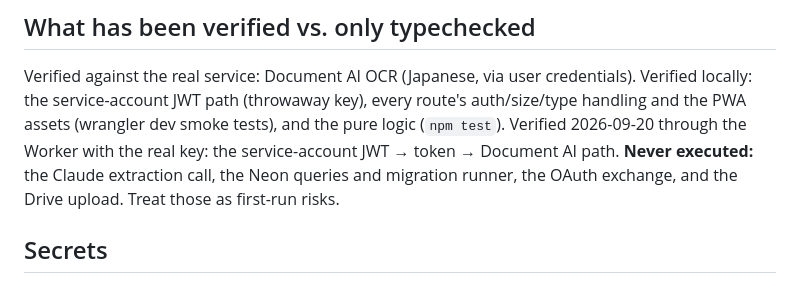
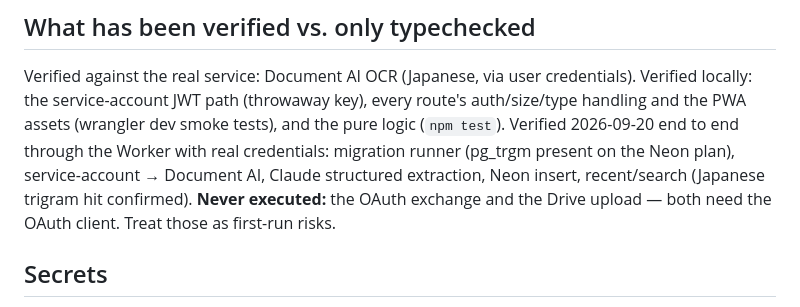
Before and after one commit to silla-solidstart/paper-archive, a Markdown page: CLAUDE.md, the part around the change. Rendered like a GitHub page.

```diff
--- a/CLAUDE.md
+++ b/CLAUDE.md
@@ -78,10 +78,11 @@ because wrapping them would need a decoder; the PWA only ever sends JPEG or PDF.
 Verified against the real service: Document AI OCR (Japanese, via user
 credentials). Verified locally: the service-account JWT path (throwaway key),
 every route's auth/size/type handling and the PWA assets (wrangler dev smoke
-tests), and the pure logic (`npm test`). Verified 2026-09-20 through the Worker with the real key: the service-account
-JWT → token → Document AI path. **Never executed:** the Claude extraction
-call, the Neon queries and migration runner, the OAuth exchange, and the
-Drive upload. Treat those as first-run risks.
+tests), and the pure logic (`npm test`). Verified 2026-09-20 end to end through the Worker with real credentials:
+migration runner (pg_trgm present on the Neon plan), service-account →
+Document AI, Claude structured extraction, Neon insert, recent/search
+(Japanese trigram hit confirmed). **Never executed:** the OAuth exchange and
+the Drive upload — both need the OAuth client. Treat those as first-run risks.
 
 ## Secrets
 
```
Also changed, not shown: docs/setup.md (+5 -6 lines).
